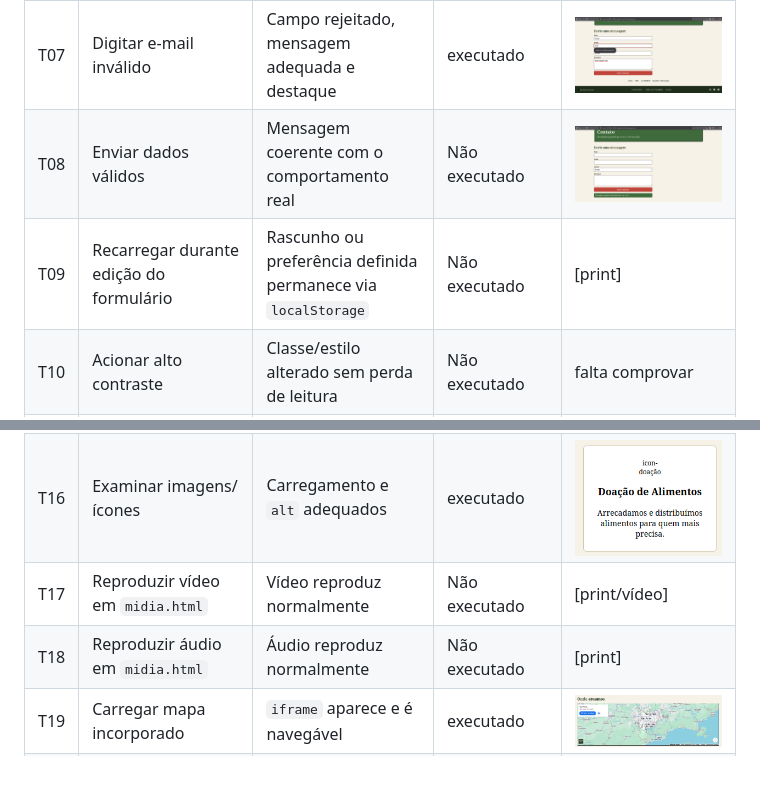
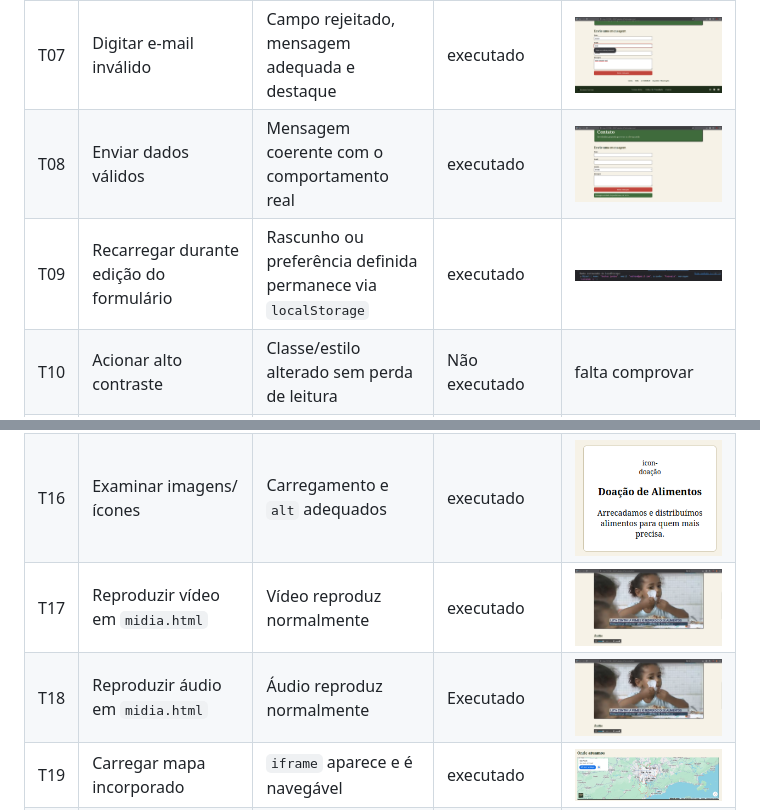
Before and after one commit to giuerme/Trabalho-HTML, a Markdown page: docs/testes.md, 2 parts joined by grey strips. GitHub-like rendering; pictures changed too: src/images/prints/teste-localStorage.png (added), src/images/prints/teste-midias.png (added); blank space fills up the shorter version.

Commit message:
midia adicionada e testes realizados

```diff
--- a/docs/testes.md
+++ b/docs/testes.md
@@ -19,8 +19,8 @@
 | T05 | Abrir em 1366 px | Layout de desktop organizado | executado | ![Teste 3 responsividade](../src/images/prints/responsi-1366.png) |
 | T06 | Enviar formulário com campos vazios | Erros/impedimento e indicação acessível do problema | executado | ![teste 1 formumario](../src/images/prints/contato.png) |
 | T07 | Digitar e-mail inválido | Campo rejeitado, mensagem adequada e destaque | executado | ![teste 2 formulario](../src/images/prints/teste-email.png)|
-| T08 | Enviar dados válidos | Mensagem coerente com o comportamento real | Não executado | ![teste 3 formulario](../src/images/prints/teste-enviar.png) |
-| T09 | Recarregar durante edição do formulário | Rascunho ou preferência definida permanece via `localStorage` | Não executado | [print] |
+| T08 | Enviar dados válidos | Mensagem coerente com o comportamento real | executado | ![teste 3 formulario](../src/images/prints/teste-enviar.png) |
+| T09 | Recarregar durante edição do formulário | Rascunho ou preferência definida permanece via `localStorage` | executado | ![localstorage](../src/images/prints/teste-localStorage.png) |
 | T10 | Acionar alto contraste | Classe/estilo alterado sem perda de leitura | Não executado | falta comprovar |
 | T11 | Acionar aumentar/diminuir texto | Texto altera e mantém legibilidade | Não executado | falta comprovar |
 | T12 | Navegar com Tab e Enter | Foco visível, ordem lógica e controles acessíveis | executado | ![teste tab](../src/images/prints/teste-tabs.png) |
@@ -28,8 +28,8 @@
 | T14 | Validar as outras nove páginas no W3C | Zero erros em cada uma | executado | Todas as outras noves páginas apresentaram um comportamento normal ao validar, sem erros |
 | T15 | Executar auditoria Lighthouse | Relatório registrado e problemas analisados | Não executado | sem comprovação |
 | T16 | Examinar imagens/ícones | Carregamento e `alt` adequados | executado | ![alt teste](../src/images/prints/teste-alt.png) |
-| T17 | Reproduzir vídeo em `midia.html` | Vídeo reproduz normalmente | Não executado | [print/vídeo] |
-| T18 | Reproduzir áudio em `midia.html` | Áudio reproduz normalmente | Não executado | [print] |
+| T17 | Reproduzir vídeo em `midia.html` | Vídeo reproduz normalmente | executado | ![teste-midia](../src/images/prints/teste-midias.png) |
+| T18 | Reproduzir áudio em `midia.html` | Áudio reproduz normalmente | Executado | ![teste-midia](../src/images/prints/teste-midias.png) |
 | T19 | Carregar mapa incorporado | `iframe` aparece e é navegável | executado | ![mapa](../src/images/prints/teste-mapa.png) |
 | T20 | Abrir galeria | Galeria apresenta conteúdo visual pertinente | executado | ![teste images](../src/images/prints/galeria.png) |
 | T21 | Inspecionar console do navegador | Sem erros de JS e de carregamento críticos | executado | ![console](../src/images/prints/console.png) |
```
Also changed, not shown: 4 other files.
